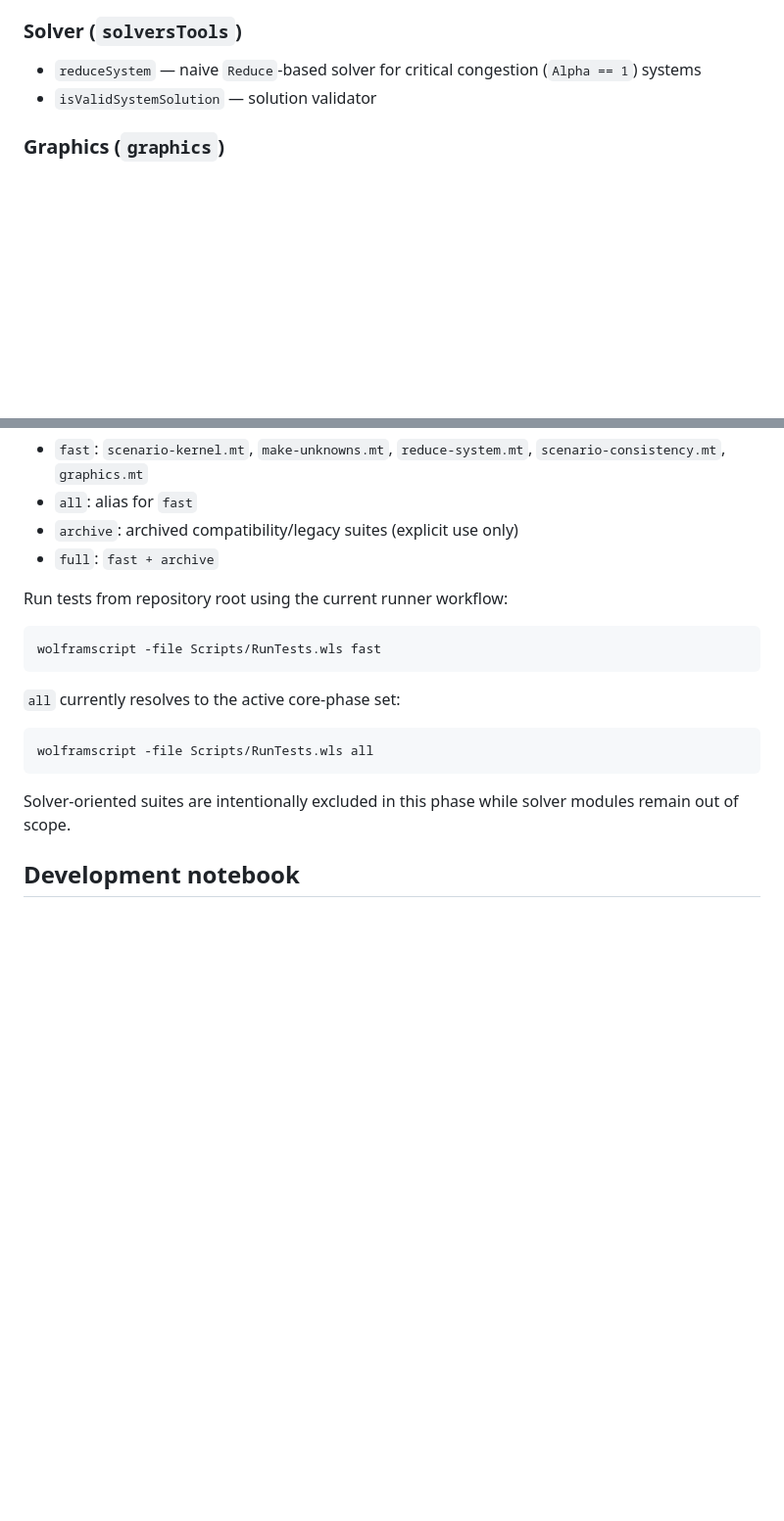
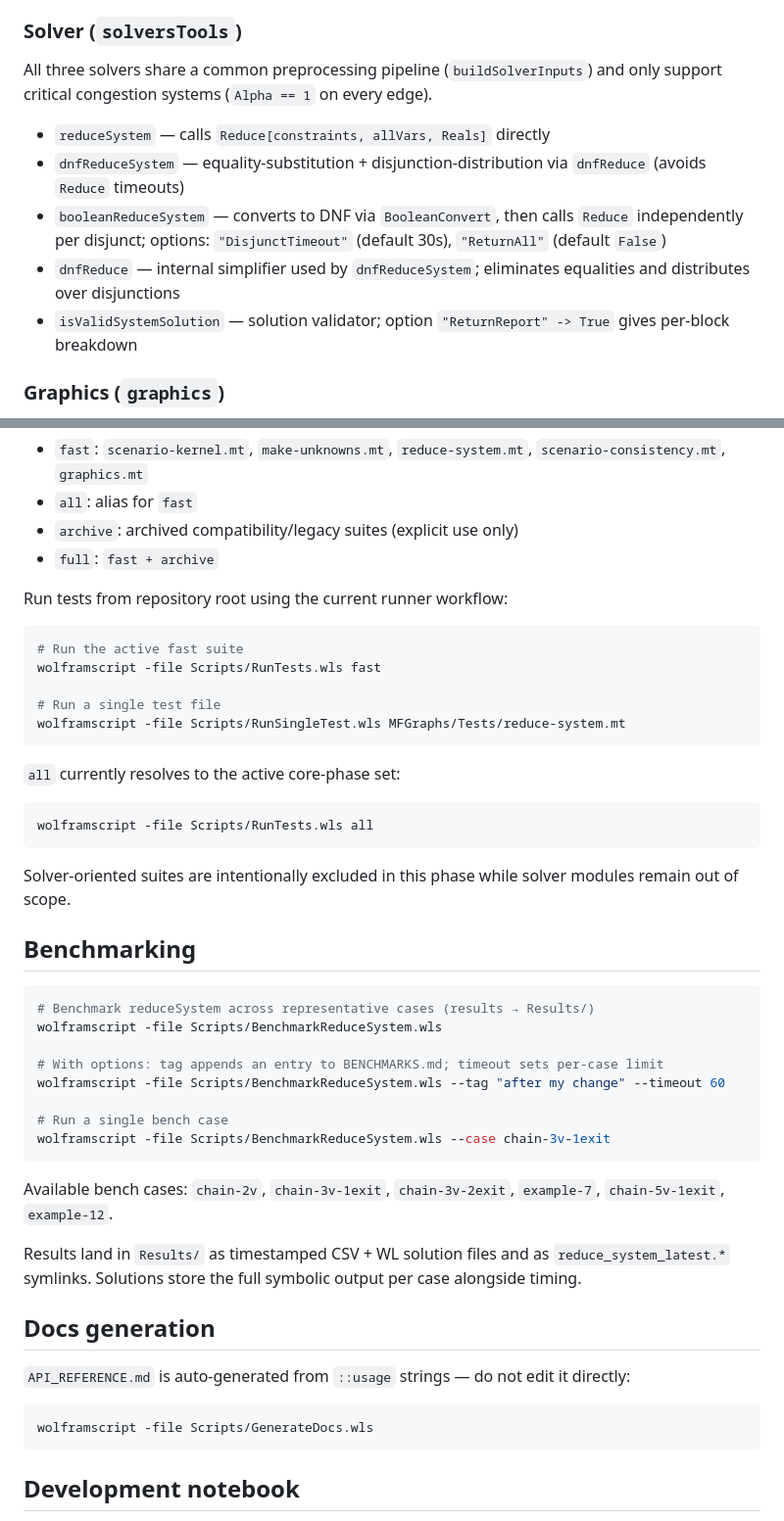
Before and after one commit to ricardodelimaribeiro/MFGraphs, a Markdown page: CLAUDE.md, 2 parts joined by grey strips. Shown at 98% size. Drawn GitHub-style; blank space fills up the shorter version.

Commit message:
docs(CLAUDE.md): add single-test command, all three solvers, and benchmarking section
Co-Authored-By: Claude Sonnet 4.6 <noreply@anthropic.com>

````diff
--- a/CLAUDE.md
+++ b/CLAUDE.md
@@ -111,8 +111,13 @@ Switching costs may be supplied as a List of 4-tuples or an Association with 3-t
 - **Linear Helpers**: `getKirchhoffLinearSystem`, `getKirchhoffMatrix`
 
 ### Solver (`solversTools`)
-- `reduceSystem` — naive `Reduce`-based solver for critical congestion (`Alpha == 1`) systems
-- `isValidSystemSolution` — solution validator
+All three solvers share a common preprocessing pipeline (`buildSolverInputs`) and only support critical congestion systems (`Alpha == 1` on every edge).
+
+- `reduceSystem` — calls `Reduce[constraints, allVars, Reals]` directly
+- `dnfReduceSystem` — equality-substitution + disjunction-distribution via `dnfReduce` (avoids `Reduce` timeouts)
+- `booleanReduceSystem` — converts to DNF via `BooleanConvert`, then calls `Reduce` independently per disjunct; options: `"DisjunctTimeout"` (default 30s), `"ReturnAll"` (default `False`)
+- `dnfReduce` — internal simplifier used by `dnfReduceSystem`; eliminates equalities and distributes over disjunctions
+- `isValidSystemSolution` — solution validator; option `"ReturnReport" -> True` gives per-block breakdown
 
 ### Graphics (`graphics`)
 - `scenarioTopologyPlot` — entry/exit/internal vertex coloring
@@ -184,7 +189,11 @@ Active suite (`Scripts/RunTests.wls`):
 Run tests from repository root using the current runner workflow:
 
 ```bash
+# Run the active fast suite
 wolframscript -file Scripts/RunTests.wls fast
+
+# Run a single test file
+wolframscript -file Scripts/RunSingleTest.wls MFGraphs/Tests/reduce-system.mt
 ```
 
 `all` currently resolves to the active core-phase set:
@@ -195,6 +204,31 @@ wolframscript -file Scripts/RunTests.wls all
 
 Solver-oriented suites are intentionally excluded in this phase while solver
 modules remain out of scope.
+
+## Benchmarking
+
+```bash
+# Benchmark reduceSystem across representative cases (results → Results/)
+wolframscript -file Scripts/BenchmarkReduceSystem.wls
+
+# With options: tag appends an entry to BENCHMARKS.md; timeout sets per-case limit
+wolframscript -file Scripts/BenchmarkReduceSystem.wls --tag "after my change" --timeout 60
+
+# Run a single bench case
+wolframscript -file Scripts/BenchmarkReduceSystem.wls --case chain-3v-1exit
+```
+
+Available bench cases: `chain-2v`, `chain-3v-1exit`, `chain-3v-2exit`, `example-7`, `chain-5v-1exit`, `example-12`.
+
+Results land in `Results/` as timestamped CSV + WL solution files and as `reduce_system_latest.*` symlinks. Solutions store the full symbolic output per case alongside timing.
+
+## Docs generation
+
+`API_REFERENCE.md` is auto-generated from `::usage` strings — do not edit it directly:
+
+```bash
+wolframscript -file Scripts/GenerateDocs.wls
+```
 
 ## Development notebook
 
````
